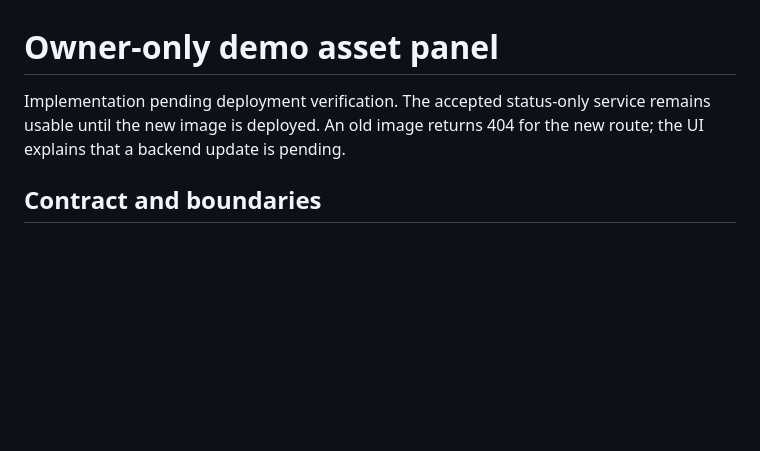
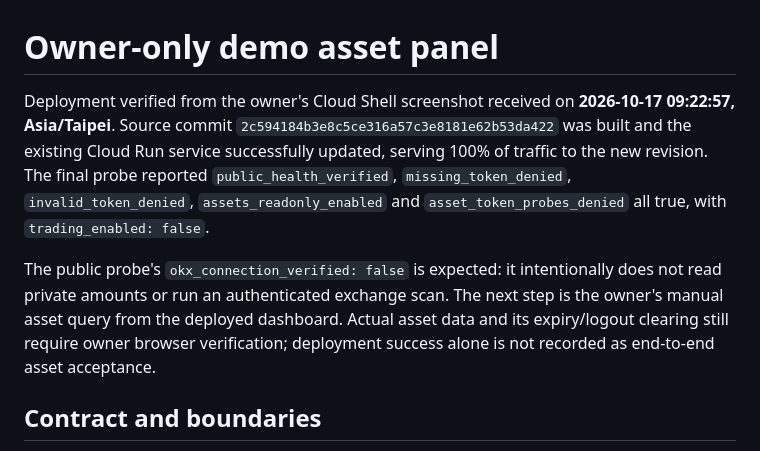
Before and after one commit to sinkayang-bot/SINKA-QUANT-V1, a Markdown page: firebase/ASSET_PANEL.md, the part around the change. Drawn GitHub-style; blank space fills up the shorter version.

Commit message:
Record deployed asset API capability and denied unauthenticated probes

```diff
--- a/firebase/ASSET_PANEL.md
+++ b/firebase/ASSET_PANEL.md
@@ -1,8 +1,18 @@
 # Owner-only demo asset panel
 
-Implementation pending deployment verification. The accepted status-only service
-remains usable until the new image is deployed. An old image returns 404 for the
-new route; the UI explains that a backend update is pending.
+Deployment verified from the owner's Cloud Shell screenshot received on
+**2026-10-17 09:22:57, Asia/Taipei**. Source commit
+`2c594184b3e8c5ce316a57c3e8181e62b53da422` was built and the existing Cloud Run
+service successfully updated, serving 100% of traffic to the new revision.
+The final probe reported `public_health_verified`, `missing_token_denied`,
+`invalid_token_denied`, `assets_readonly_enabled` and `asset_token_probes_denied`
+all true, with `trading_enabled: false`.
+
+The public probe's `okx_connection_verified: false` is expected: it intentionally
+does not read private amounts or run an authenticated exchange scan. The next
+step is the owner's manual asset query from the deployed dashboard. Actual asset
+data and its expiry/logout clearing still require owner browser verification;
+deployment success alone is not recorded as end-to-end asset acceptance.
 
 ## Contract and boundaries
 
```
